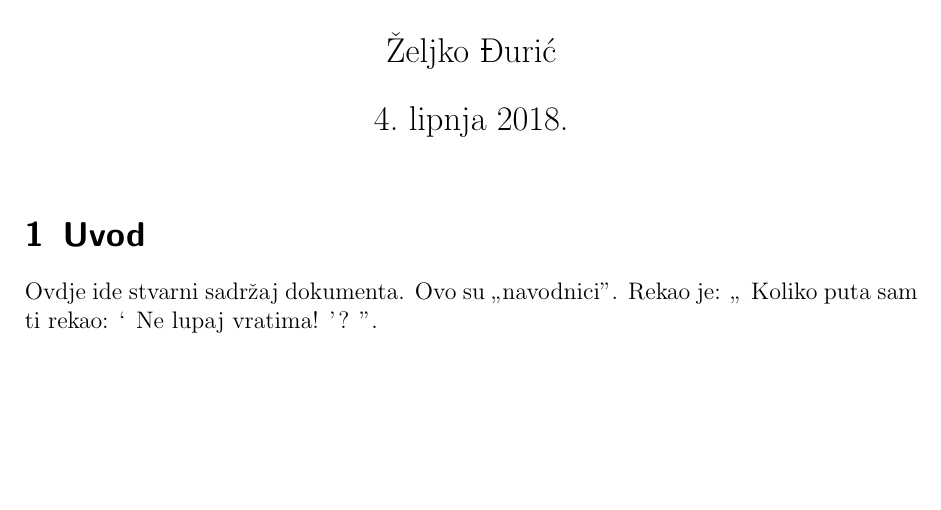
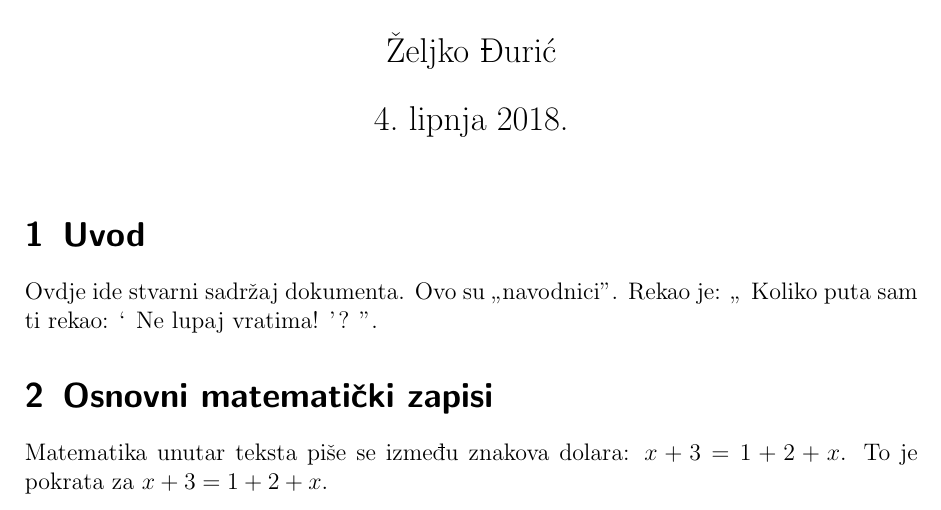
Before and after one commit to Shahra/Matematicki-Softver, a LaTeX document (priprema_za_kolokvij.tex): part of the page, cut so that both start at the same text, the shorter picture padded with empty space. Compiled offline with pdfLaTeX.

Commit message:
[pisanje matematickih stvari] Najcesce se pise unutar $ $.

```diff
--- a/priprema_za_kolokvij.tex
+++ b/priprema_za_kolokvij.tex
@@ -20,4 +20,7 @@
                     Ne lupaj vratima!
                 }?
         }.
+    \section{Osnovni matematički zapisi}
+        Matematika unutar teksta piše se između znakova dolara: $x + 3 = 1 + 2 + x$.
+        To je pokrata za \(x + 3 = 1 + 2 + x\).
 \end{document}
```
